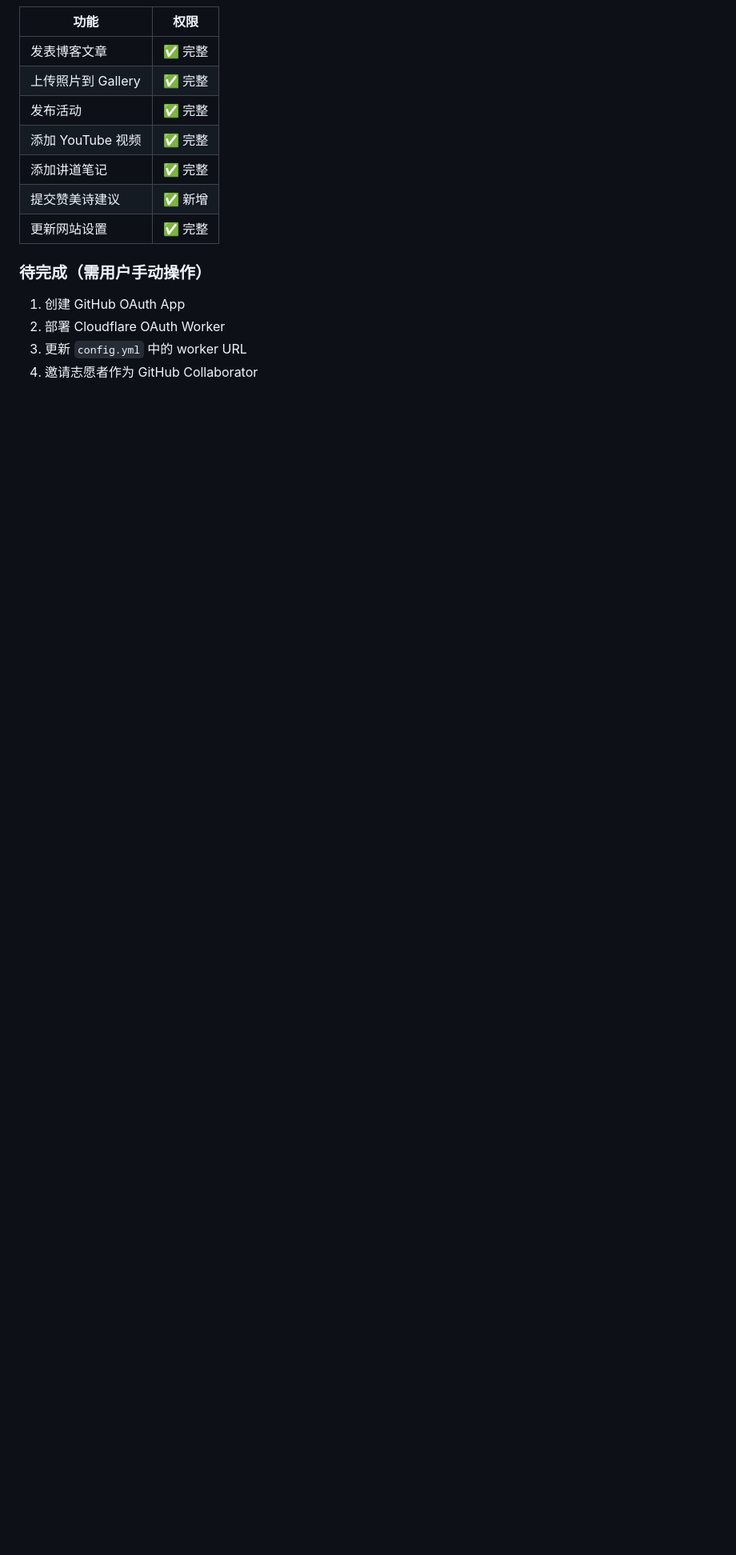
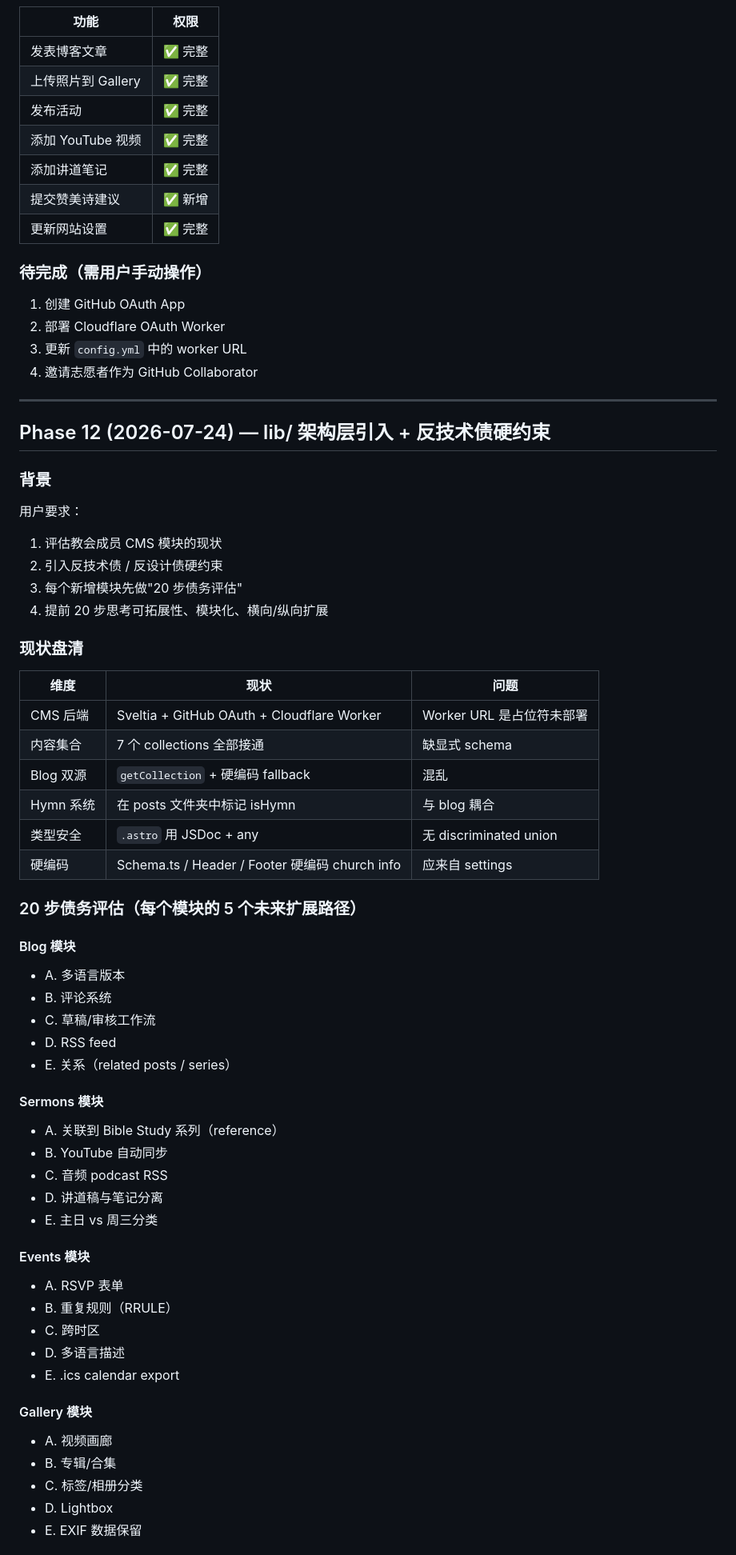
Before and after one commit to saleo-svg/joburgchurch.co.za, a Markdown page: 开发记录.md, the part around one of its changes. Shown at 80% size. GitHub-like rendering; blank space fills up the shorter version.

Commit message:
docs: log Phase 12 architecture refactor
Co-authored-by: Cursor <cursoragent@cursor.com>

```diff
--- a/开发记录.md
+++ b/开发记录.md
@@ -292,3 +292,56 @@ b95430c feat(cms): connect all pages to CMS + add hymns suggestions
 2. 部署 Cloudflare OAuth Worker
 3. 更新 `config.yml` 中的 worker URL
 4. 邀请志愿者作为 GitHub Collaborator
+
+---
+
+## Phase 12 (2026-07-24) — lib/ 架构层引入 + 反技术债硬约束
+
+### 背景
+用户要求：
+1. 评估教会成员 CMS 模块的现状
+2. 引入反技术债 / 反设计债硬约束
+3. 每个新增模块先做"20 步债务评估"
+4. 提前 20 步思考可拓展性、模块化、横向/纵向扩展
+
+### 现状盘清
+
+| 维度 | 现状 | 问题 |
+|------|------|------|
+| CMS 后端 | Sveltia + GitHub OAuth + Cloudflare Worker | Worker URL 是占位符未部署 |
+| 内容集合 | 7 个 collections 全部接通 | 缺显式 schema |
+| Blog 双源 | `getCollection` + 硬编码 fallback | 混乱 |
+| Hymn 系统 | 在 posts 文件夹中标记 isHymn | 与 blog 耦合 |
+| 类型安全 | `.astro` 用 JSDoc + any | 无 discriminated union |
+| 硬编码 | Schema.ts / Header / Footer 硬编码 church info | 应来自 settings |
+
+### 20 步债务评估（每个模块的 5 个未来扩展路径）
+
+#### Blog 模块
+- A. 多语言版本
+- B. 评论系统
+- C. 草稿/审核工作流
+- D. RSS feed
+- E. 关系（related posts / series）
+
+#### Sermons 模块
+- A. 关联到 Bible Study 系列（reference）
+- B. YouTube 自动同步
+- C. 音频 podcast RSS
+- D. 讲道稿与笔记分离
+- E. 主日 vs 周三分类
+
+#### Events 模块
+- A. RSVP 表单
+- B. 重复规则（RRULE）
+- C. 跨时区
+- D. 多语言描述
+- E. .ics calendar export
+
+#### Gallery 模块
+- A. 视频画廊
+- B. 专辑/合集
+- C. 标签/相册分类
+- D. Lightbox
+- E. EXIF 数据保留
+
```
Also changed, not shown: other parts of 开发记录.md (+101 -0 lines).
